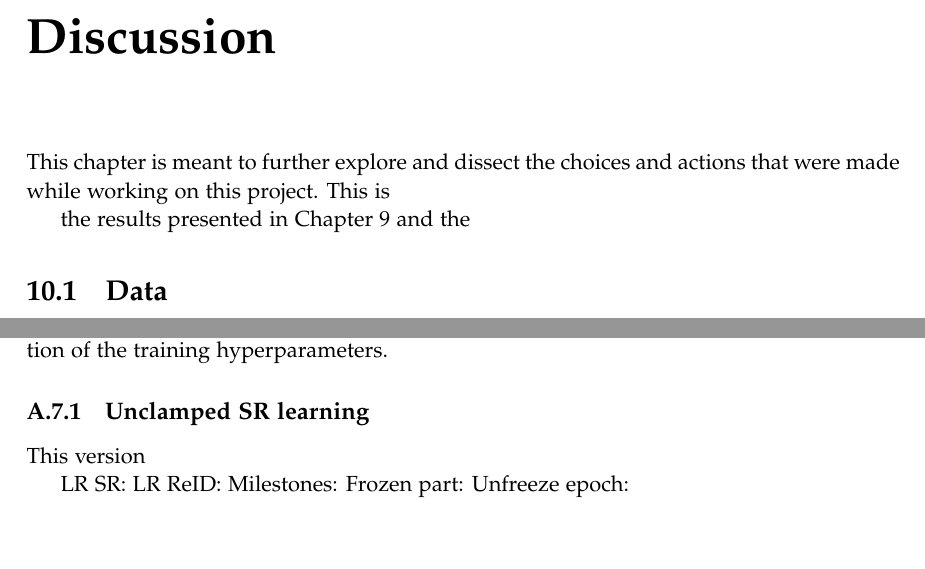
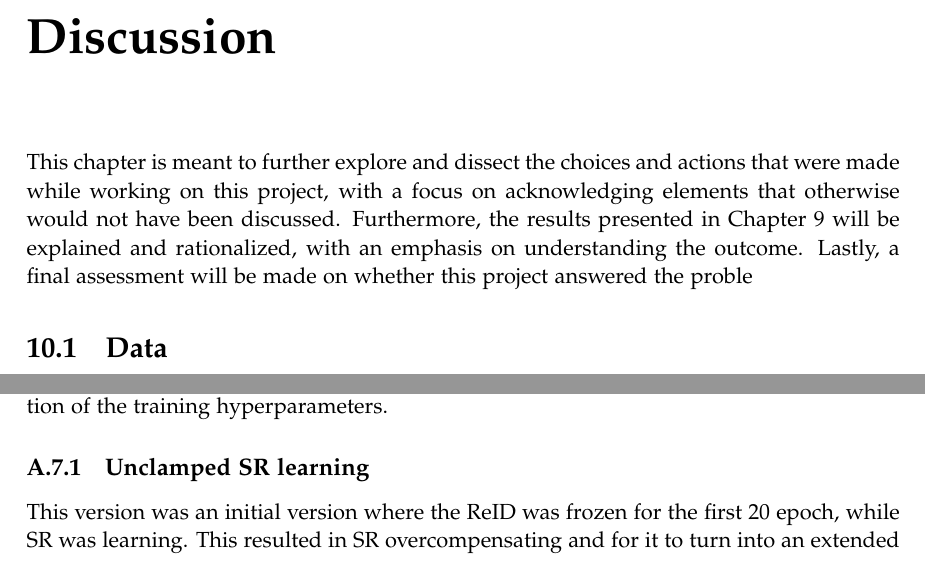
Before and after one commit to jonas0711/P3---Milestone-Re-id, a LaTeX thesis (master.tex, which reads sections/appendix.tex, sections/discussion.tex): two parts of pages 87 and 108 of 124, joined at a grey line, cut so that both start at the same text, the shorter picture padded with empty space. Compiled offline with pdfLaTeX.

Commit message:
17-12-2025 19:48

```diff
--- a/sections/appendix.tex
+++ b/sections/appendix.tex
@@ -189,10 +189,6 @@ Other training setups for the end-to-end integration were tried to find the best
 
 \subsection{Unclamped SR learning}
 
-This version
+This version was an initial version where the \acs{ReID} was frozen for the first 20 epoch, while SR was learning. This resulted in SR overcompensating and for it to turn into an extended feature extractor for \acs{ReID}, simply adding to the models size, instead of doing SR relevant work.
 
 LR SR:
-LR ReID:
-Milestones:
-Frozen part:
-Unfreeze epoch:
--- a/sections/discussion.tex
+++ b/sections/discussion.tex
@@ -1,7 +1,5 @@
 \chapter{Discussion} \label{cha: discussion}
-This chapter is meant to further explore and dissect the choices and actions that were made while working on this project. This is
-
-the results presented in Chapter \ref{cha: experiments and results} and the
+This chapter is meant to further explore and dissect the choices and actions that were made while working on this project, with a focus on acknowledging elements that otherwise would not have been discussed. Furthermore, the results presented in Chapter \ref{cha: experiments and results} will be explained and rationalized, with an emphasis on understanding the outcome. Lastly, a final assessment will be made on whether this project answered the proble
 
 \section{Data}
 In this project, publicly available person \acs{ReID} datasets were used, due to strict privacy regulations regarding personal data. This highlights a common challenge in the \acs{ReID} field, specifically that these existing datasets often reflect specific cultural, environmental, and geographic contexts. For example the Market-1501, \acs{CUHK03}, and \acs{MSMT17} datasets are all recorded at different universities in different regions of China, while the \acs{DukeMTMC} dataset is recorded at a University in North Carolina, USA. This introduces a potential cultural bias toward the appearance and behavior of university students, as well as a geographical bias, since all of the data is collected from campus environments. Moreover, the majority of the data originates from China, which may limit the models generalizability to populations in other countries. The \acs{iLIDS-VID} dataset is captured at an airport in the United Kingdom, which introduces an entirely different environment. It includes challenges such as occlusions, crowding, carrying luggage, varying clothing styles, and is solely in an indoors environment. This makes it valuable for testing generalization beyond university settings.
```
Also changed, not shown: sections/front_pages/titlepages.tex (+1 -1 lines), sections/implementation.tex (+3 -2 lines), sections/appendix.tex (4 more changed lines), sections/discussion.tex (4 more changed lines).
